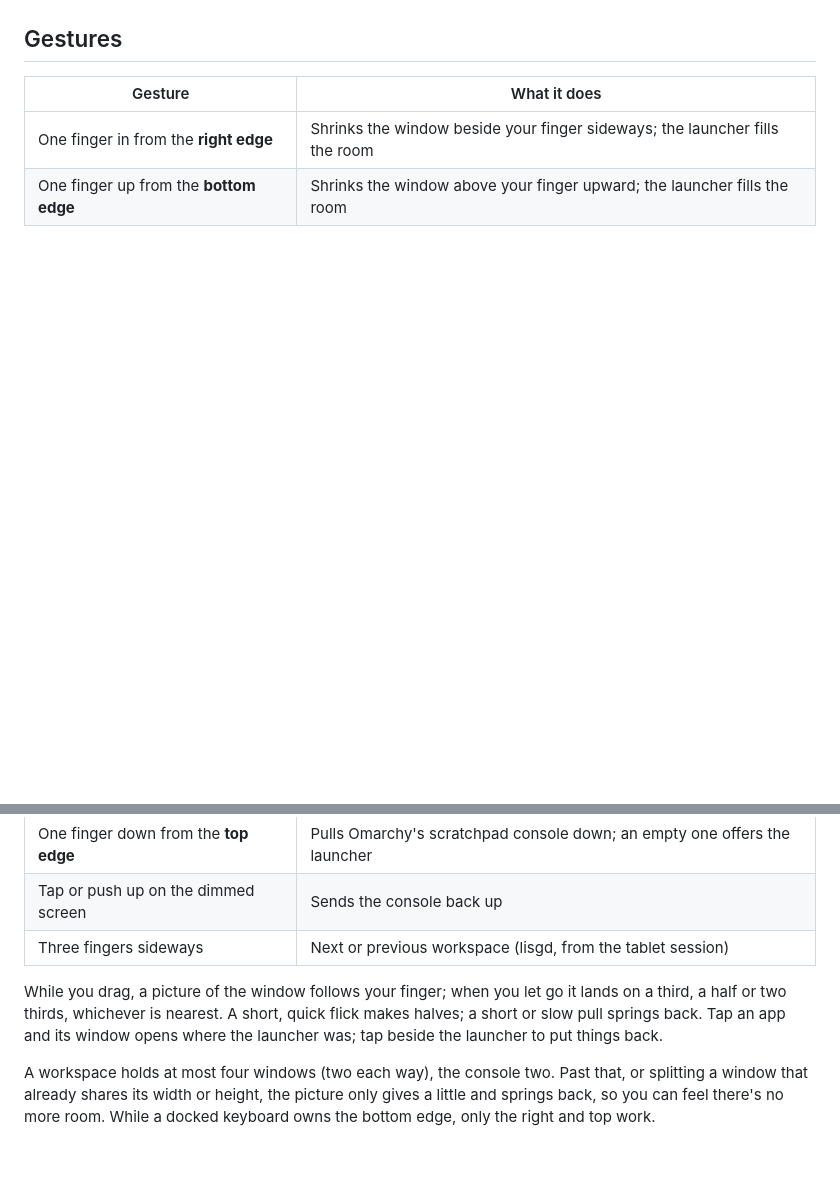
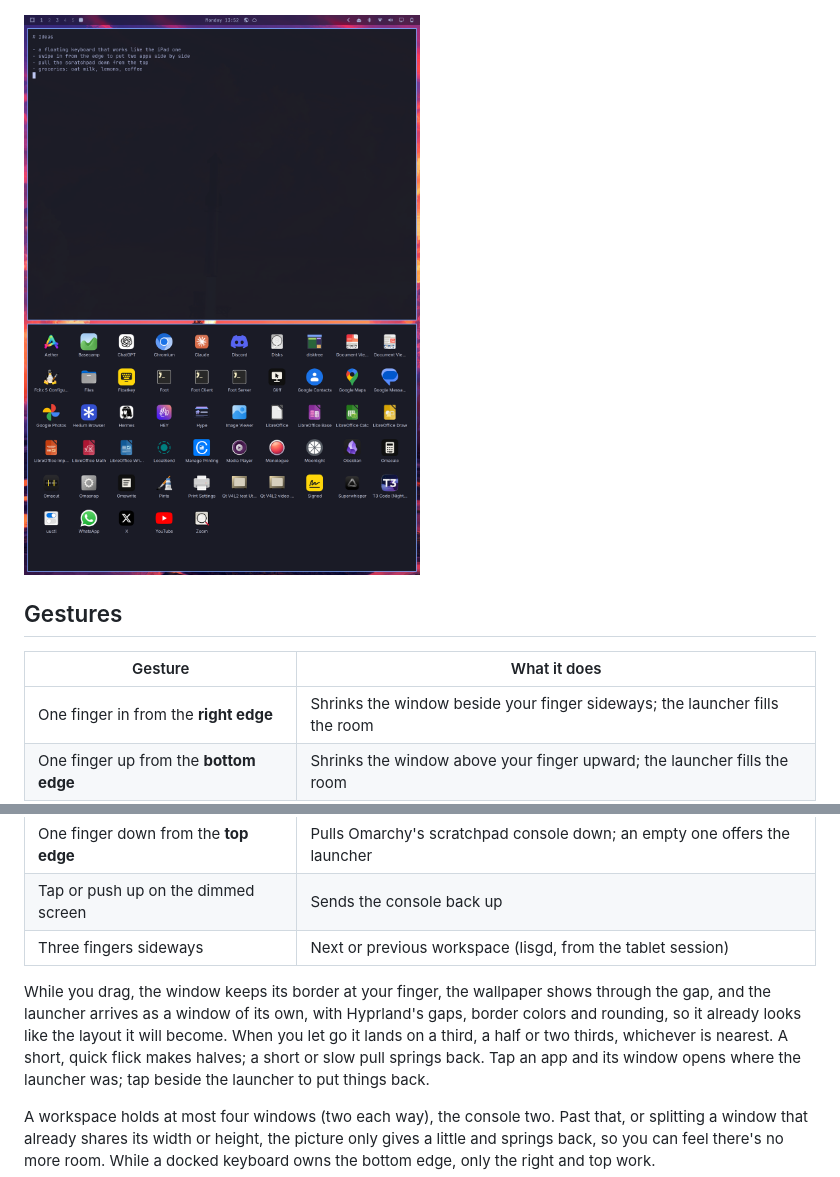
Before and after one commit to samyn92/omarchy-pad, a Markdown page: README.md, 2 parts joined by grey strips. GitHub-like rendering; pictures changed too: docs/bottom.png (added); blank space fills up the shorter version.

```diff
--- a/README.md
+++ b/README.md
@@ -9,6 +9,8 @@ the same the other way. Pull the scratchpad console down from the top.
 
 ![Let go: two thirds stay with the window, the launcher takes the rest](docs/split.png)
 
+![Up from the bottom edge, the same the other way](docs/bottom.png)
+
 ## Gestures
 
 | Gesture | What it does |
@@ -19,8 +21,11 @@ the same the other way. Pull the scratchpad console down from the top.
 | Tap or push up on the dimmed screen | Sends the console back up |
 | Three fingers sideways | Next or previous workspace (lisgd, from the tablet session) |
 
-While you drag, a picture of the window follows your finger; when you let go
-it lands on a third, a half or two thirds, whichever is nearest. A short, quick
+While you drag, the window keeps its border at your finger, the wallpaper
+shows through the gap, and the launcher arrives as a window of its own, with
+Hyprland's gaps, border colors and rounding, so it already looks like the
+layout it will become. When you let go it lands on a third, a half or two
+thirds, whichever is nearest. A short, quick
 flick makes halves; a short or slow pull springs back. Tap an app and its window
 opens where the launcher was; tap beside the launcher to put things back.
 
```
Also changed, not shown: other parts of README.md (+8 -3 lines), docs/dragging.png, docs/split.png, 11 other files.
